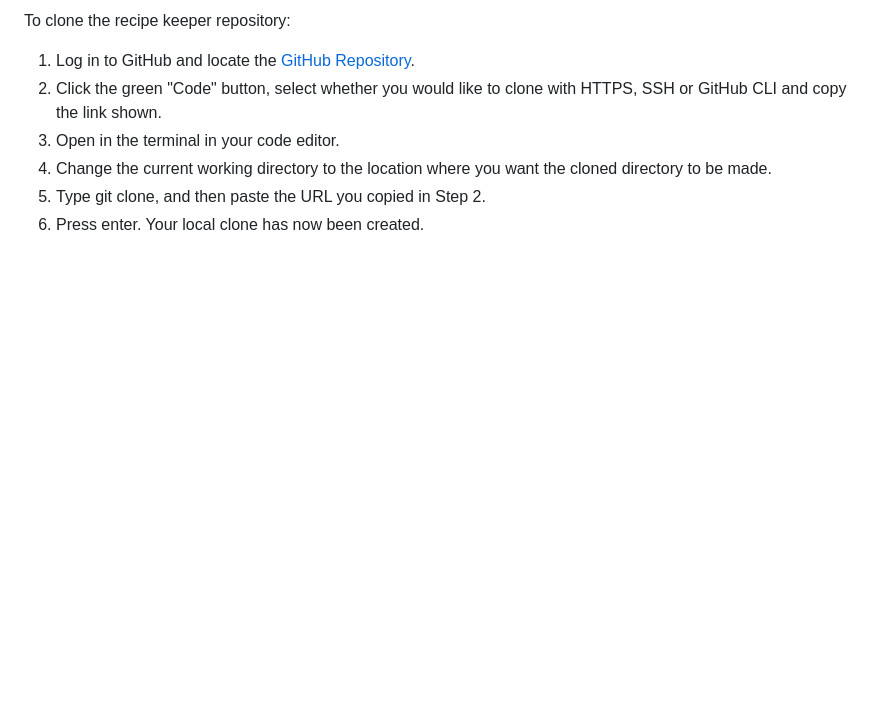
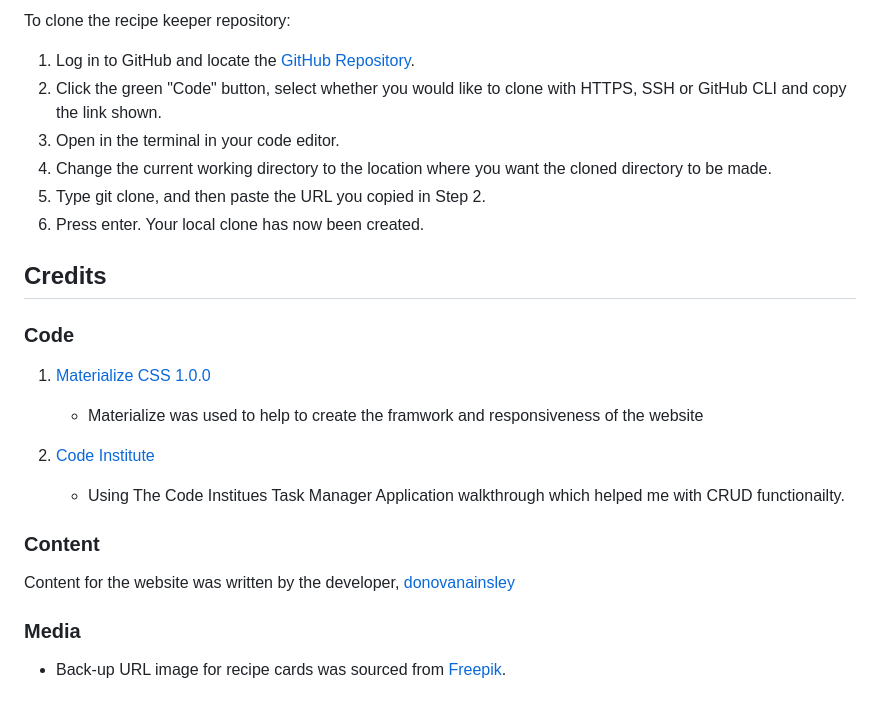
Before and after one commit to donovanainsley/recipe-keeper, a Markdown page: README.md, the part around the change. Drawn GitHub-style; blank space fills up the shorter version.

Commit message:
added credits section to readme.md

```diff
--- a/README.md
+++ b/README.md
@@ -72,3 +72,21 @@ To clone the recipe keeper repository:
 4. Change the current working directory to the location where you want the cloned directory to be made.
 5. Type git clone, and then paste the URL you copied in Step 2.
 6. Press enter. Your local clone has now been created.
+
+## Credits
+
+### Code
+
+1. [Materialize CSS 1.0.0](https://materializecss.com/about.html)
+   - Materialize was used to help to create the framwork and responsiveness of the website
+
+1. [Code Institute](https://codeinstitute.net/)
+   - Using The Code Institues Task Manager Application walkthrough which helped me with CRUD functionailty.
+
+### Content
+
+Content for the website was written by the developer, [donovanainsley](https://github.com/donovanainsley)
+
+### Media
+
+- Back-up URL image for recipe cards was sourced from [Freepik](https://www.freepik.com/).
```
